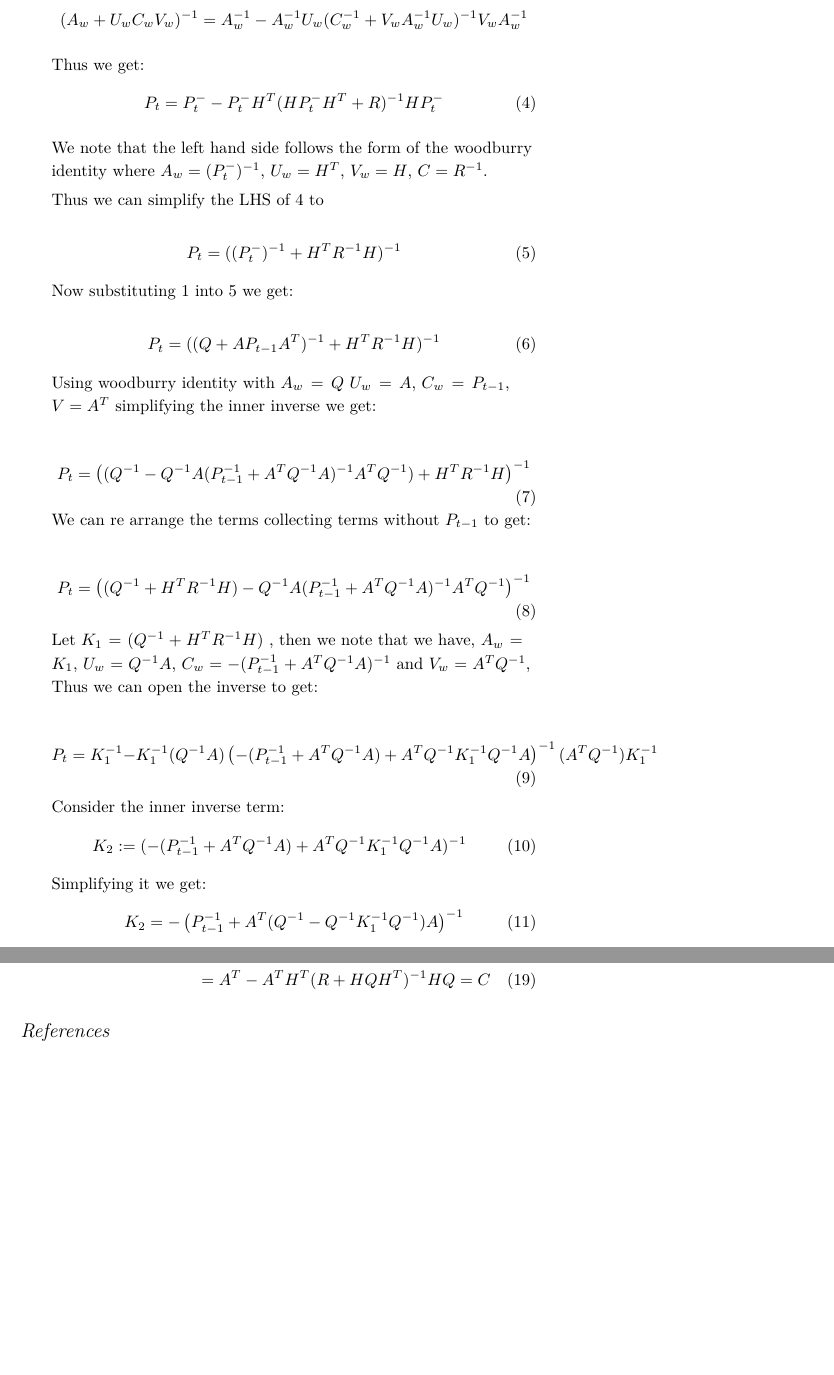
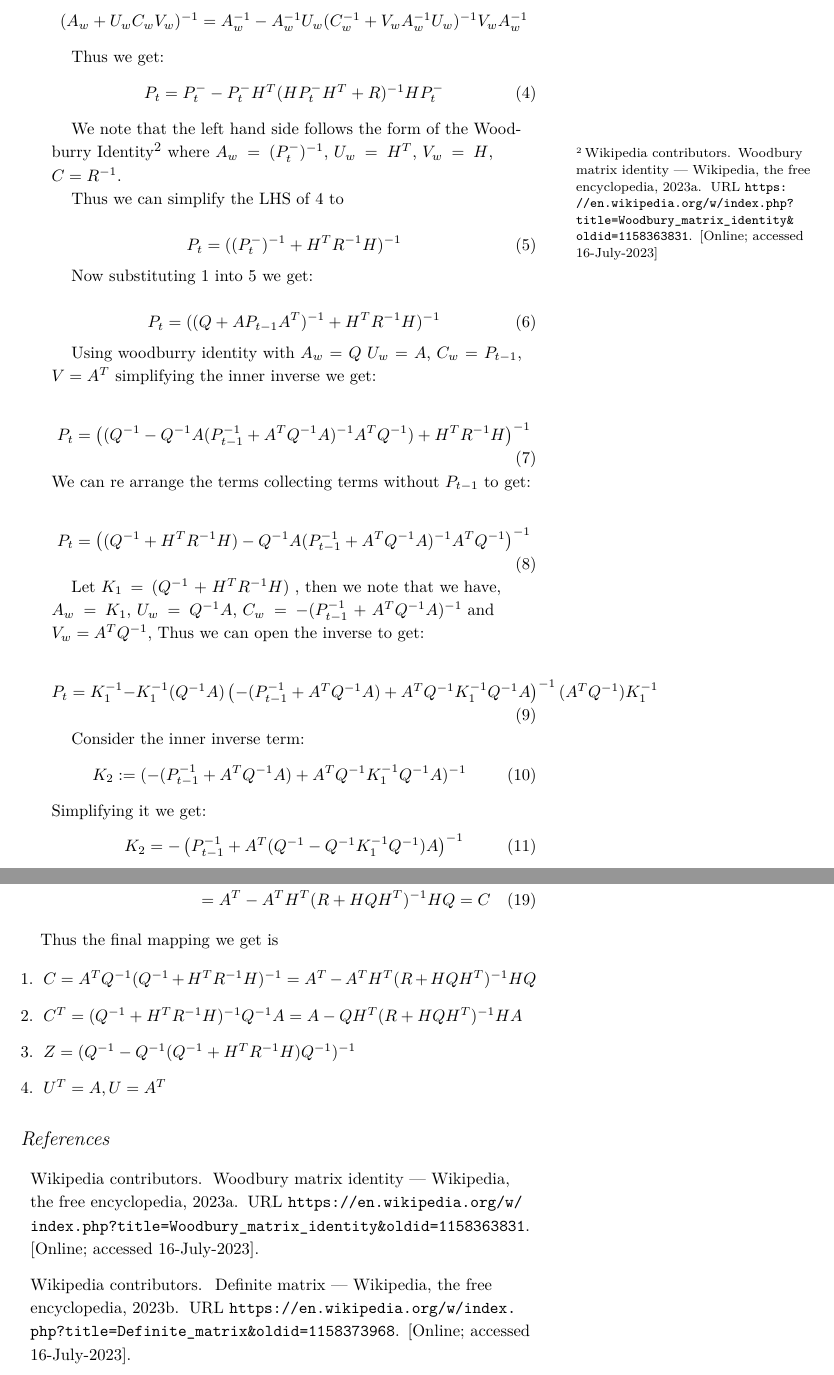
Before and after one commit to Bozcomlekci/PML, a LaTeX document (ex11/theory/ex-11.tex, which reads ex11/theory/ex-11.bib): two parts of pages 2 and 4 of 4, joined at a grey line, cut so that both start at the same text, the shorter picture padded with empty space. Compiled offline with XeLaTeX; a LaTeX package or settings file that is missing is left out.

Commit message:
rename and add 1.b proof completion.

```diff
--- /dev/null
+++ b/ex11/theory/ex-11.bib
@@ -0,0 +1,5 @@
+  @misc{enwiki:1158363831,
+    author = "{Wikipedia contributors}",
+    title = "Woodbury matrix identity --- {Wikipedia}{,} The Free Encyclopedia",
+    year = "2023",
+    url = "https://en.wikipedia.org/w/index.php?title=Woodbury_matrix_identity&oldid=1158363831",
@@ -0,0 +10,4 @@
+    title = "Definite matrix --- {Wikipedia}{,} The Free Encyclopedia",
+    year = "2023",
+    url = "https://en.wikipedia.org/w/index.php?title=Definite_matrix&oldid=1158373968",
+    note = "[Online; accessed 16-July-2023]" }
--- a/ex11/theory/ex11.tex
+++ b/ex11/theory/ex-11.tex
@@ -112,7 +112,7 @@
         \label{update-1}
    \end{equation}
 
-   We note that the left hand side follows the form of the woodburry identity where $A_w = (P_t^{-})^{-1}$, $U_w = H^T$, $V_w = H$, $C = R^{-1}$.
+   We note that the left hand side follows the form of the Woodburry Identity\cite{enwiki:1158363831} where $A_w = (P_t^{-})^{-1}$, $U_w = H^T$, $V_w = H$, $C = R^{-1}$.
 
    Thus we can simplify the LHS of \ref{update-1} to
 
@@ -242,6 +242,15 @@ Thus taking  the transpose of  $C^T$ in equation \ref{c-transpose} yields
    =A^T - A^T H^T ( R +   HQH^T)^{-1} H Q  = C
 \end{multline}
 
-\bibliography{05.06.2023}
+Thus the final mapping we get is
+
+\begin{enumerate}
+    \item  $C = A^TQ^{-1}(Q^{-1} + H^T R^{-1}H)^{-1} = A^T - A^T H^T ( R +   HQH^T)^{-1} H Q  $
+    \item  $C^T = (Q^{-1} + H^T R^{-1}H)^{-1}Q^{-1}A = A - QH^T (R + HQH^T)^{-1} H A$
+    \item $Z  = (Q^{-1} - Q^{-1}(Q^{-1}  + H^TR^{-1}H) Q^{-1})^{-1} $
+    \item $U^T = A, U = A^T$
+\end{enumerate}
+
+\bibliography{ex-11}
 \bibliographystyle{plainnat}
 \end{document}
```
Also changed, not shown: ex11/theory/ex-11.bbl (added), ex11/theory/ex-11.pdf (added), ex11/theory/ex11.pdf (deleted), ex11/theory/ex-11.bib (4 more changed lines), ex11/theory/ex-11.tex (4 more changed lines), 13 other files.
